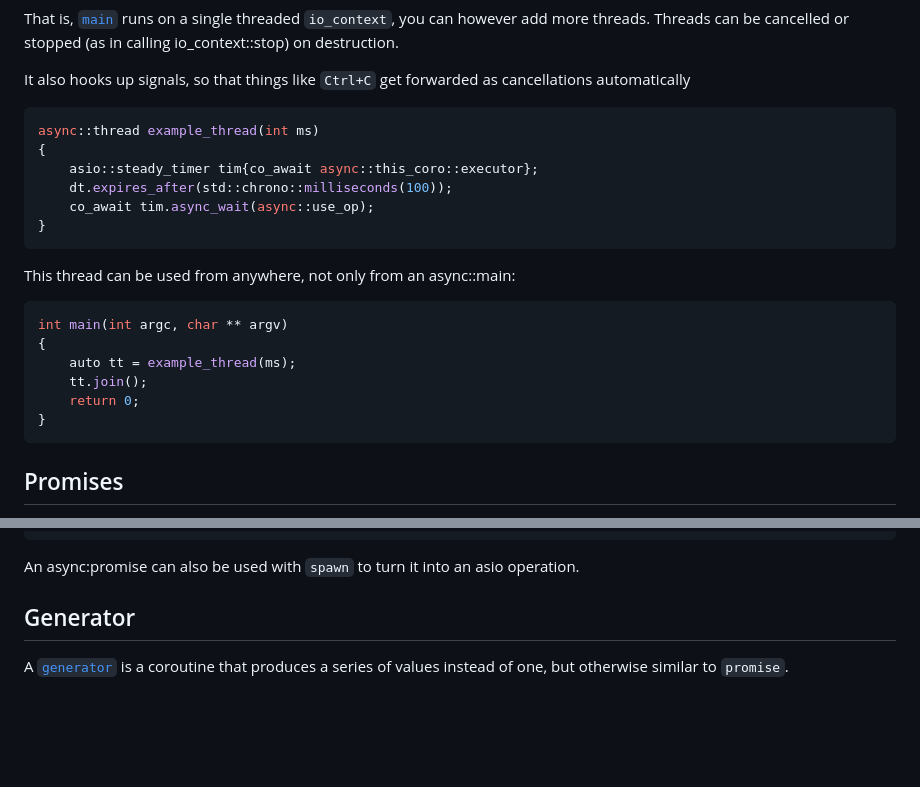
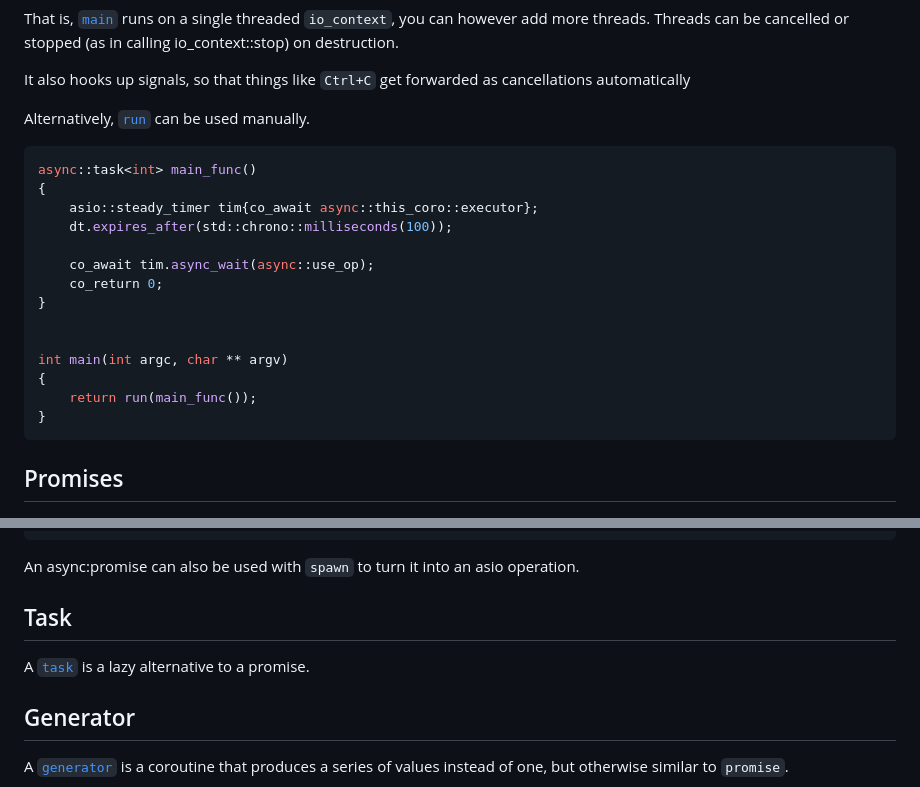
Before and after one commit to boostorg/cobalt, a Markdown page: readme.md, 2 parts joined by grey strips. Rendered like a GitHub page; blank space fills up the shorter version.

````diff
--- a/readme.md
+++ b/readme.md
@@ -33,23 +33,22 @@ That is, [`main`](doc/reference/main.adoc) runs on a single threaded `io_context
 
 It also hooks up signals, so that things like `Ctrl+C` get forwarded as cancellations automatically
 
+Alternatively, [`run`](doc/reference/run.adoc) can be used manually.
+
 ```cpp
-async::thread example_thread(int ms)
+async::task<int> main_func()
 {
     asio::steady_timer tim{co_await async::this_coro::executor};
     dt.expires_after(std::chrono::milliseconds(100));
+
     co_await tim.async_wait(async::use_op);
+    co_return 0;
 }
-```
 
-This thread can be used from anywhere, not only from an async::main:
 
-```cpp
 int main(int argc, char ** argv)
 {
-    auto tt = example_thread(ms);
-    tt.join();
-    return 0;
+    return run(main_func());
 }
 ```
 
@@ -106,6 +105,10 @@ async::main co_main()
 ```
 
 An async:promise can also be used with `spawn` to turn it into an asio operation.
+
+## Task
+
+A [`task`](doc/reference/task.adoc) is a lazy alternative to a promise.
 
 ## Generator
 
````
Also changed, not shown: other parts of readme.md (+0 -2 lines).
